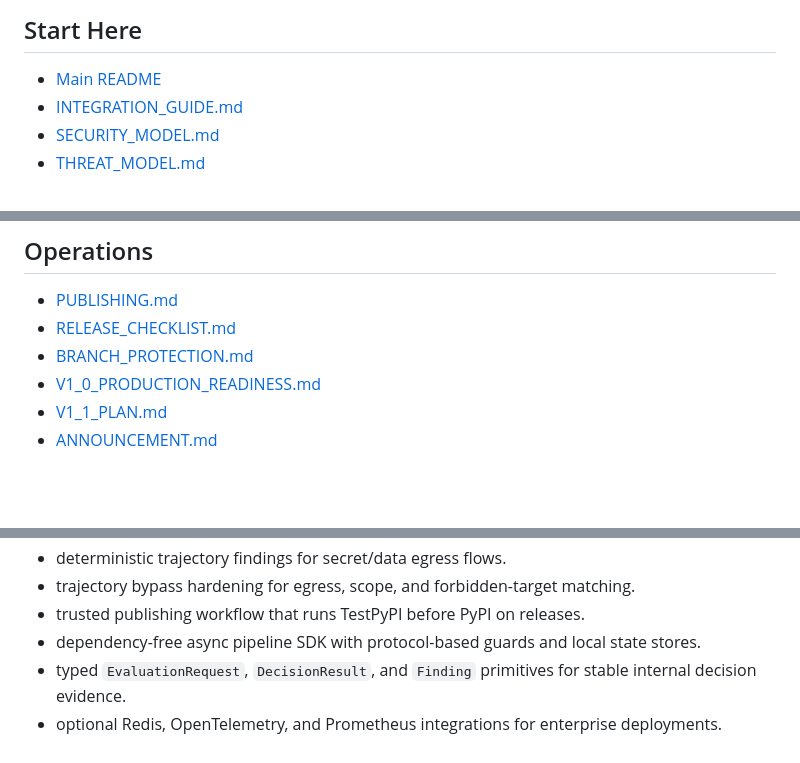
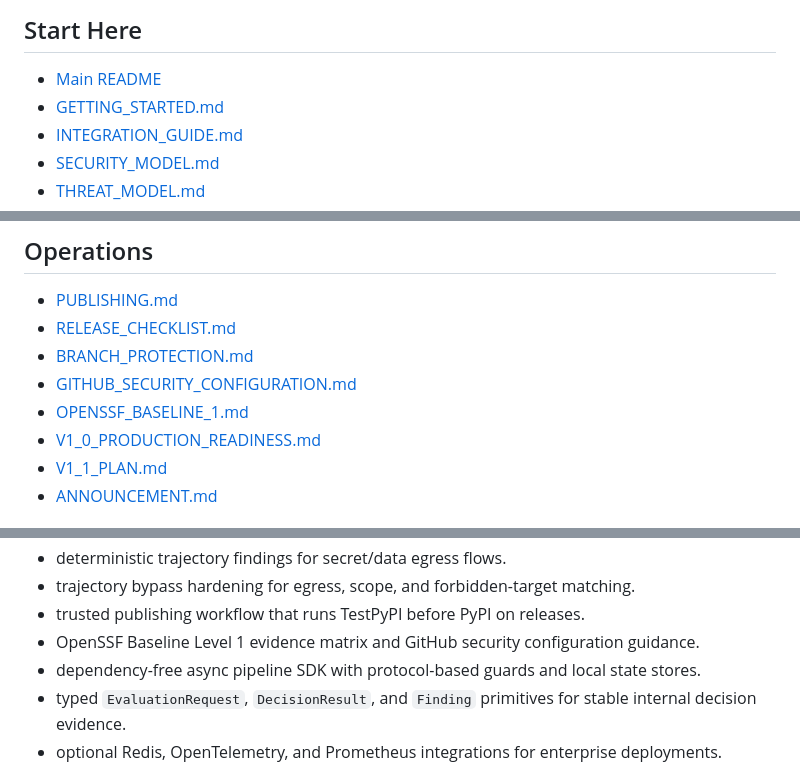
Before and after one commit to sagarchhatrala/agent-circuit-breaker, a Markdown page: docs/README.md, 3 parts joined by grey strips. Rendered like a GitHub page; blank space fills up the shorter version.

Commit message:
v1.6.7 update docs/README.md

```diff
--- a/docs/README.md
+++ b/docs/README.md
@@ -5,6 +5,7 @@ Agent Circuit Breaker is a local-first safety runtime for AI coding agents. It e
 ## Start Here
 
 - [Main README](https://github.com/sagarchhatrala/agent-circuit-breaker/blob/main/README.md)
+- [GETTING_STARTED.md](GETTING_STARTED.md)
 - [INTEGRATION_GUIDE.md](INTEGRATION_GUIDE.md)
 - [SECURITY_MODEL.md](SECURITY_MODEL.md)
 - [THREAT_MODEL.md](THREAT_MODEL.md)
@@ -27,6 +28,8 @@ Agent Circuit Breaker is a local-first safety runtime for AI coding agents. It e
 - [PUBLISHING.md](PUBLISHING.md)
 - [RELEASE_CHECKLIST.md](RELEASE_CHECKLIST.md)
 - [BRANCH_PROTECTION.md](BRANCH_PROTECTION.md)
+- [GITHUB_SECURITY_CONFIGURATION.md](GITHUB_SECURITY_CONFIGURATION.md)
+- [OPENSSF_BASELINE_1.md](OPENSSF_BASELINE_1.md)
 - [V1_0_PRODUCTION_READINESS.md](V1_0_PRODUCTION_READINESS.md)
 - [V1_1_PLAN.md](V1_1_PLAN.md)
 - [ANNOUNCEMENT.md](ANNOUNCEMENT.md)
@@ -64,6 +67,7 @@ The current stable package includes:
 - deterministic trajectory findings for secret/data egress flows.
 - trajectory bypass hardening for egress, scope, and forbidden-target matching.
 - trusted publishing workflow that runs TestPyPI before PyPI on releases.
+- OpenSSF Baseline Level 1 evidence matrix and GitHub security configuration guidance.
 - dependency-free async pipeline SDK with protocol-based guards and local state stores.
 - typed `EvaluationRequest`, `DecisionResult`, and `Finding` primitives for stable internal decision evidence.
 - optional Redis, OpenTelemetry, and Prometheus integrations for enterprise deployments.
```
Also changed, not shown: other parts of docs/README.md (+1 -0 lines).
